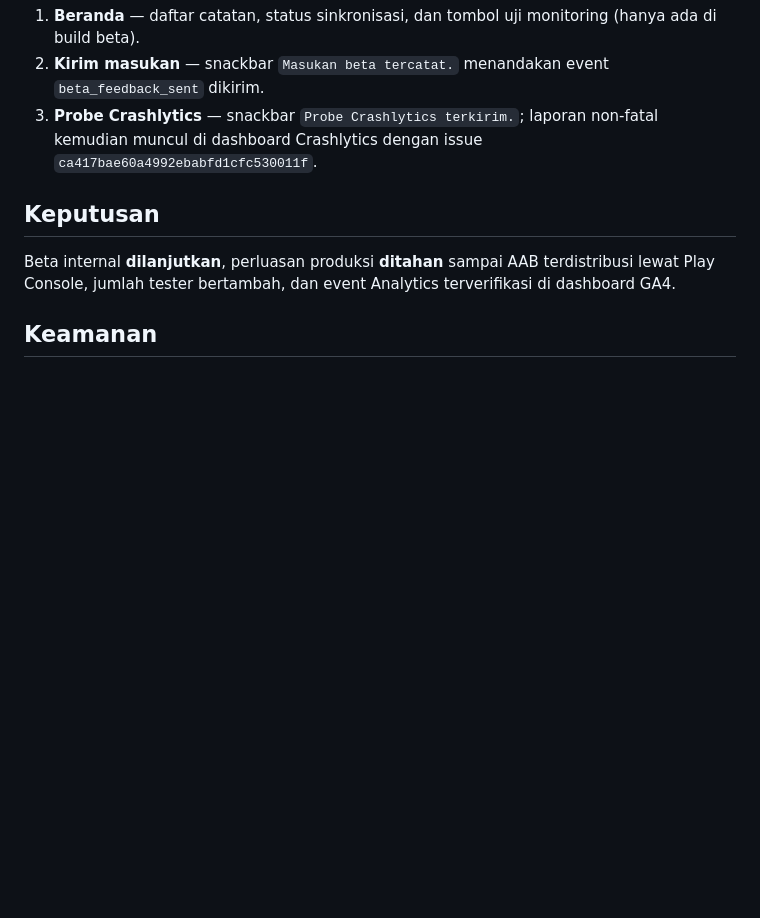
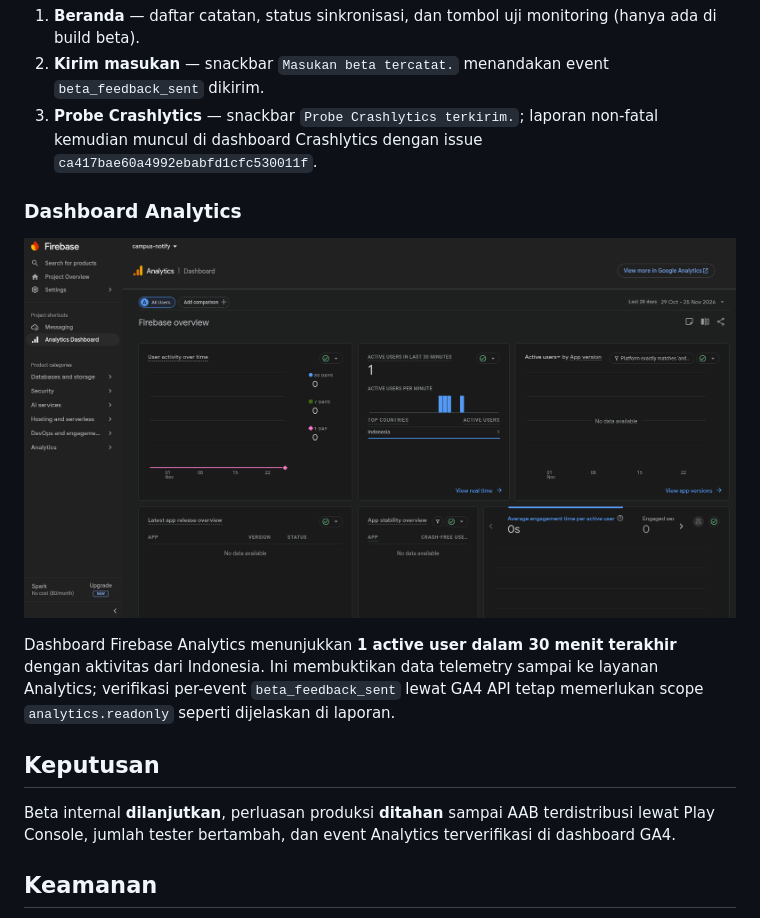
Before and after one commit to Najla-Nuricia/244107020091-mobile-course, a Markdown page: 14-week-14-deployment-monitoring/README.md, the part around the change. Rendered like a GitHub page; pictures changed too: 14-week-14-deployment-monitoring/docs/screenshots/dashboard.png (added); blank space fills up the shorter version.

Commit message:
week 14: add Analytics dashboard screenshot to README

```diff
--- a/14-week-14-deployment-monitoring/README.md
+++ b/14-week-14-deployment-monitoring/README.md
@@ -45,6 +45,12 @@ Screenshot diambil dari Infinix X6882 (Android 14) setelah memasang biner hasil
 2. **Kirim masukan** — snackbar `Masukan beta tercatat.` menandakan event `beta_feedback_sent` dikirim.
 3. **Probe Crashlytics** — snackbar `Probe Crashlytics terkirim.`; laporan non-fatal kemudian muncul di dashboard Crashlytics dengan issue `ca417bae60a4992ebabfd1cfc530011f`.
 
+### Dashboard Analytics
+
+![Firebase Analytics Dashboard](docs/screenshots/dashboard.png)
+
+Dashboard Firebase Analytics menunjukkan **1 active user dalam 30 menit terakhir** dengan aktivitas dari Indonesia. Ini membuktikan data telemetry sampai ke layanan Analytics; verifikasi per-event `beta_feedback_sent` lewat GA4 API tetap memerlukan scope `analytics.readonly` seperti dijelaskan di laporan.
+
 ## Keputusan
 
 Beta internal **dilanjutkan**, perluasan produksi **ditahan** sampai AAB terdistribusi lewat Play Console, jumlah tester bertambah, dan event Analytics terverifikasi di dashboard GA4.
```
